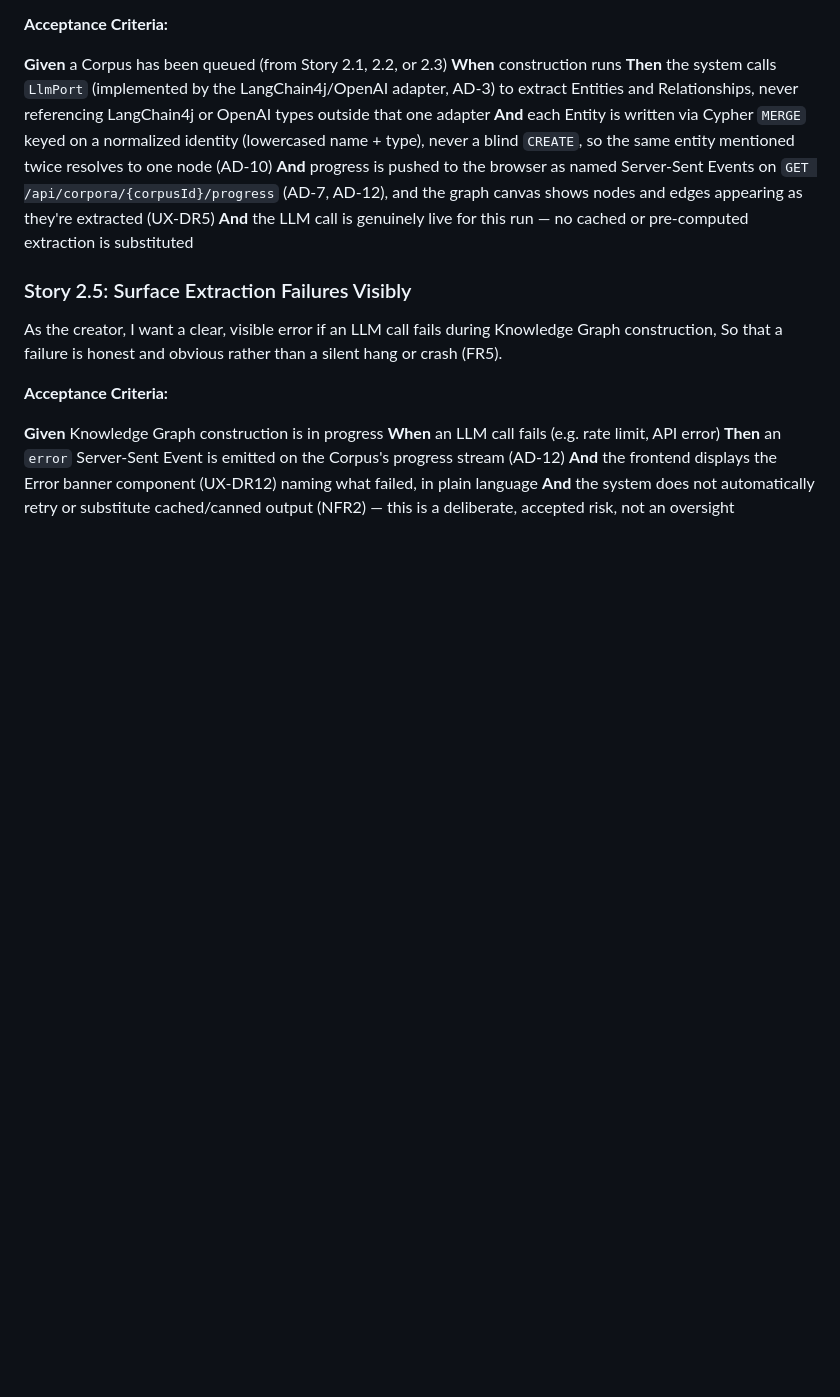
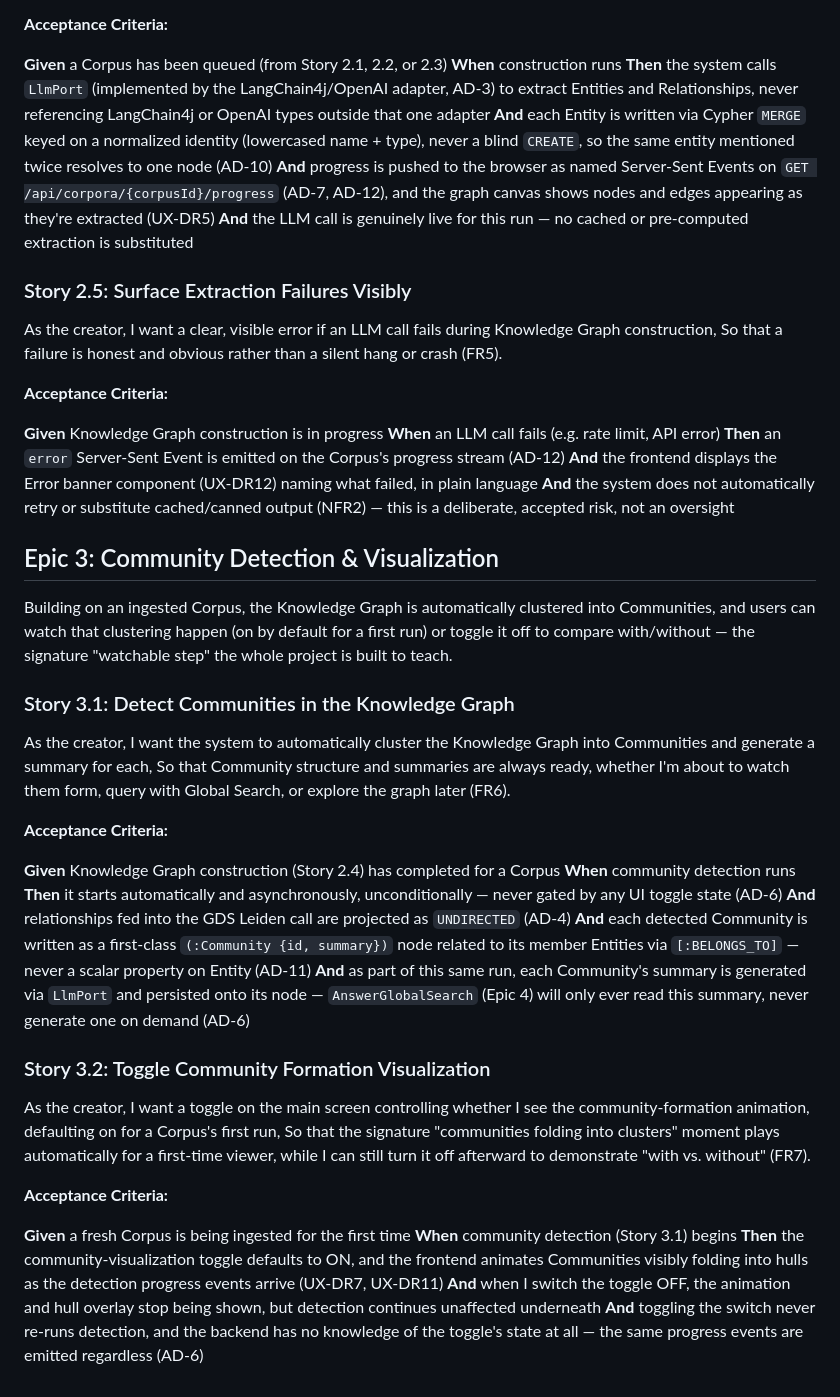
Before and after one commit to JohannesRabauer/graph-rag-visualisation, a Markdown page: _bmad-output/planning-artifacts/epics.md, the part around the change. Drawn GitHub-style; blank space fills up the shorter version.

Commit message:
Draft Epic 3 stories for GraphRAG Lens
Adds 2 stories for Community Detection & Visualization: automatic
Leiden clustering with eager summary generation, and the
default-on-first-run visualization toggle.

Co-Authored-By: Claude Sonnet 5 <noreply@anthropic.com>
Claude-Session: https://claude.ai/code/session_01EJtSYMEurJrFA5yqYuMx1r

```diff
--- a/_bmad-output/planning-artifacts/epics.md
+++ b/_bmad-output/planning-artifacts/epics.md
@@ -261,3 +261,36 @@ So that a failure is honest and obvious rather than a silent hang or crash (FR5)
 **Then** an `error` Server-Sent Event is emitted on the Corpus's progress stream (AD-12)
 **And** the frontend displays the Error banner component (UX-DR12) naming what failed, in plain language
 **And** the system does not automatically retry or substitute cached/canned output (NFR2) — this is a deliberate, accepted risk, not an oversight
+
+## Epic 3: Community Detection & Visualization
+
+Building on an ingested Corpus, the Knowledge Graph is automatically clustered into Communities, and users can watch that clustering happen (on by default for a first run) or toggle it off to compare with/without — the signature "watchable step" the whole project is built to teach.
+
+### Story 3.1: Detect Communities in the Knowledge Graph
+
+As the creator,
+I want the system to automatically cluster the Knowledge Graph into Communities and generate a summary for each,
+So that Community structure and summaries are always ready, whether I'm about to watch them form, query with Global Search, or explore the graph later (FR6).
+
+**Acceptance Criteria:**
+
+**Given** Knowledge Graph construction (Story 2.4) has completed for a Corpus
+**When** community detection runs
+**Then** it starts automatically and asynchronously, unconditionally — never gated by any UI toggle state (AD-6)
+**And** relationships fed into the GDS Leiden call are projected as `UNDIRECTED` (AD-4)
+**And** each detected Community is written as a first-class `(:Community {id, summary})` node related to its member Entities via `[:BELONGS_TO]` — never a scalar property on Entity (AD-11)
+**And** as part of this same run, each Community's summary is generated via `LlmPort` and persisted onto its node — `AnswerGlobalSearch` (Epic 4) will only ever read this summary, never generate one on demand (AD-6)
+
+### Story 3.2: Toggle Community Formation Visualization
+
+As the creator,
+I want a toggle on the main screen controlling whether I see the community-formation animation, defaulting on for a Corpus's first run,
+So that the signature "communities folding into clusters" moment plays automatically for a first-time viewer, while I can still turn it off afterward to demonstrate "with vs. without" (FR7).
+
+**Acceptance Criteria:**
+
+**Given** a fresh Corpus is being ingested for the first time
+**When** community detection (Story 3.1) begins
+**Then** the community-visualization toggle defaults to ON, and the frontend animates Communities visibly folding into hulls as the detection progress events arrive (UX-DR7, UX-DR11)
+**And** when I switch the toggle OFF, the animation and hull overlay stop being shown, but detection continues unaffected underneath
+**And** toggling the switch never re-runs detection, and the backend has no knowledge of the toggle's state at all — the same progress events are emitted regardless (AD-6)
```
